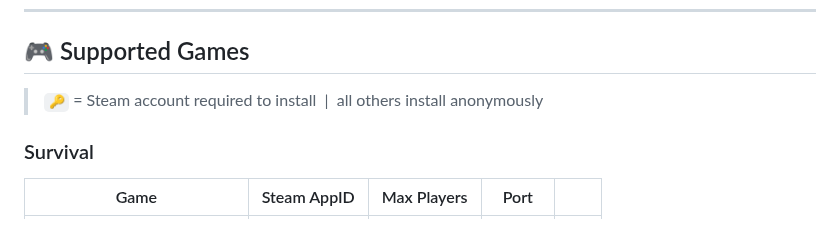
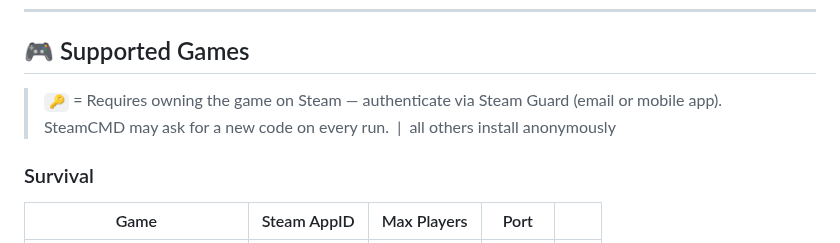
Before and after one commit to MadBee71/WGS, a Markdown page: README.md, the part around the change. GitHub-like rendering.

Commit message:
docs: clarify Steam Guard requirement in README

```diff
--- a/README.md
+++ b/README.md
@@ -118,7 +118,7 @@ WGS is designed for home lab hosts, small community server admins and anyone who
 
 ## 🎮 Supported Games
 
-> `🔑` = Steam account required to install &nbsp;|&nbsp; all others install anonymously
+> `🔑` = Requires owning the game on Steam — authenticate via Steam Guard (email or mobile app). SteamCMD may ask for a new code on every run. &nbsp;|&nbsp; all others install anonymously
 
 ### Survival
 | Game | Steam AppID | Max Players | Port | |
```
